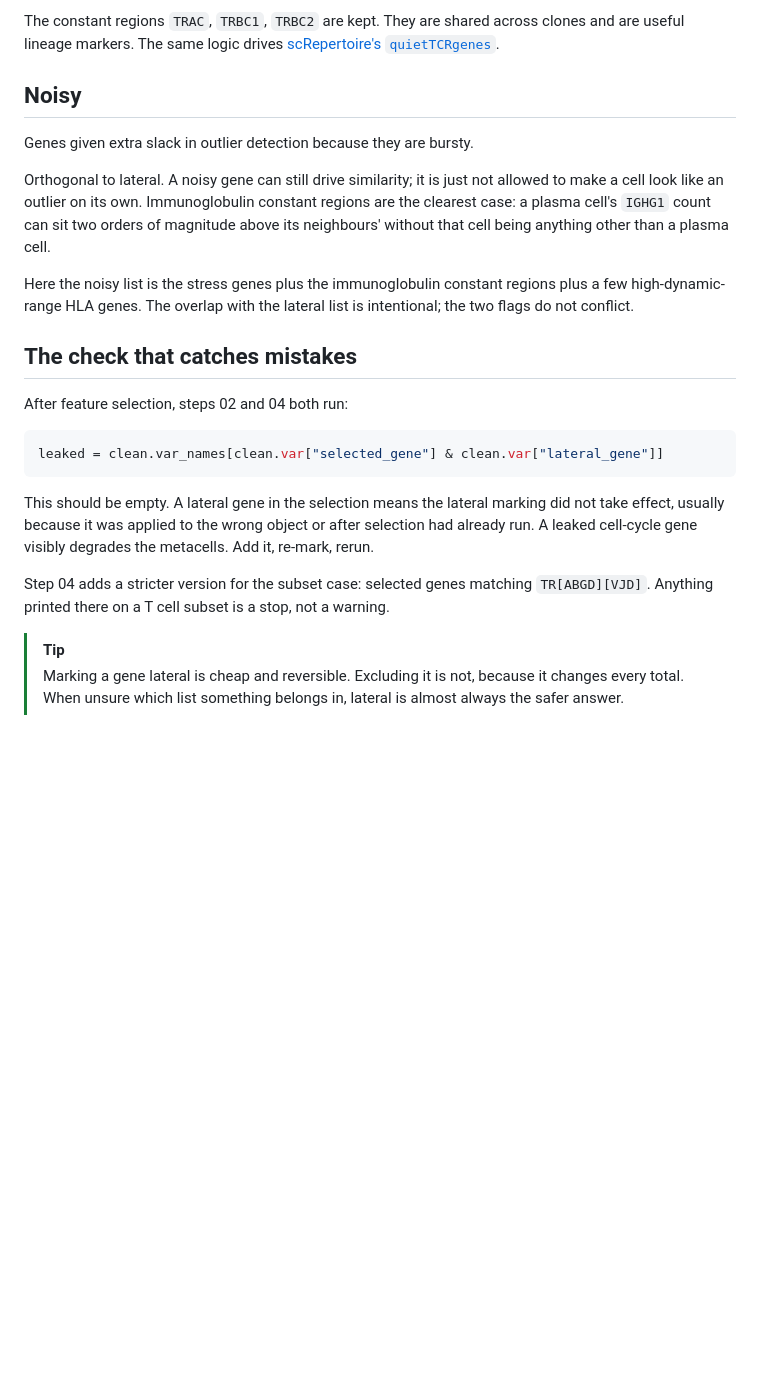
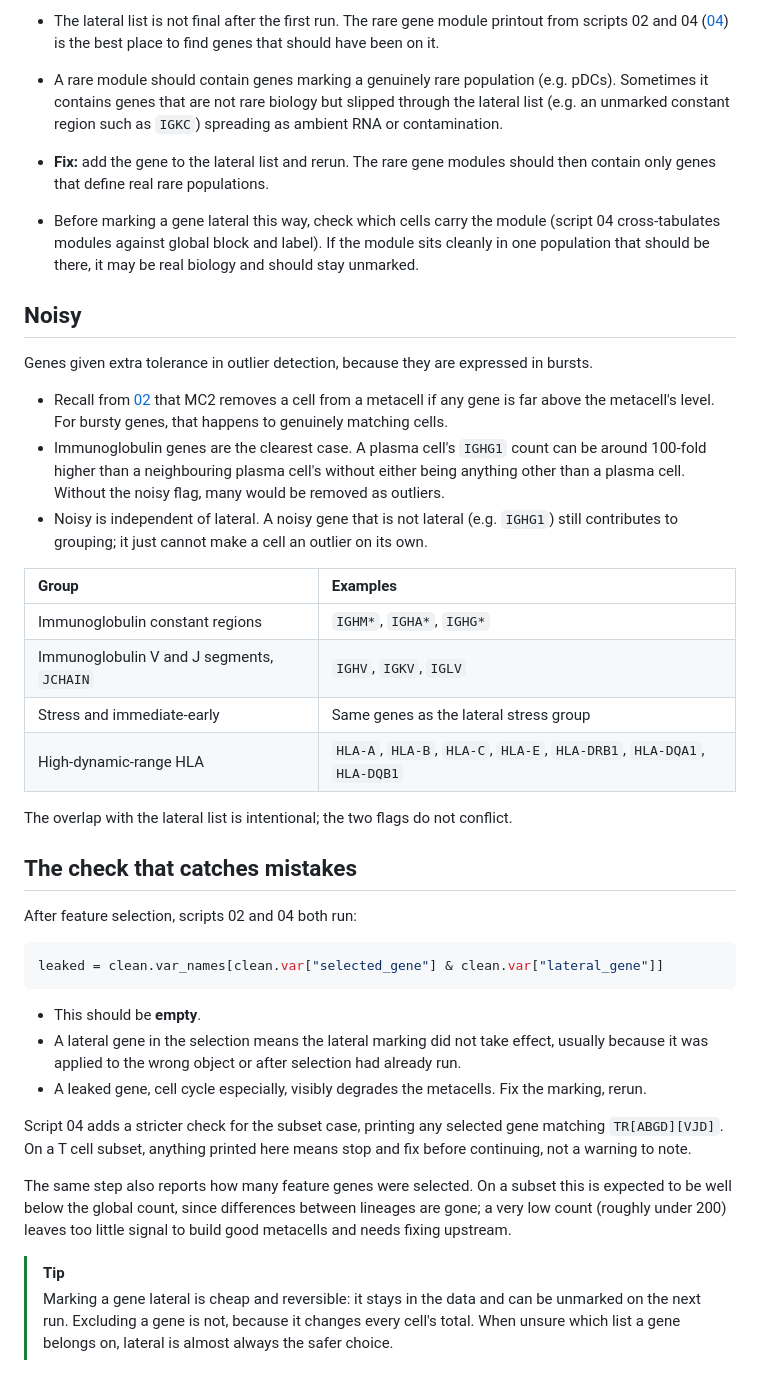
Before and after one commit to saumyapo/metacell-workflow, a Markdown page: docs/05_gene_lists.md, the part around one of its changes. GitHub-like rendering; blank space fills up the shorter version.

````diff
--- a/docs/05_gene_lists.md
+++ b/docs/05_gene_lists.md
@@ -69,40 +92,41 @@ one of the largest signals present, and it is exactly the wrong one.
 
-The constant regions `TRAC`, `TRBC1`, `TRBC2` are kept. They are shared across
-clones and are useful lineage markers. The same logic drives
-[scRepertoire's `quietTCRgenes`](https://doi.org/10.1093/bfgp/elac049).
+* The lateral list is not final after the first run. The rare gene module printout from scripts 02 and 04 ([04](04_building_metacells.md)) is the best place to find genes that should have been on it.
+* A rare module should contain genes marking a genuinely rare population (e.g. pDCs). Sometimes it contains genes that are not rare biology but slipped through the lateral list (e.g. an unmarked constant region such as `IGKC`) spreading as ambient RNA or contamination.
+* **Fix:** add the gene to the lateral list and rerun. The rare gene modules should then contain only genes that define real rare populations.
+* Before marking a gene lateral this way, check which cells carry the module (script 04 cross-tabulates modules against global block and label). If the module sits cleanly in one population that should be there, it may be real biology and should stay unmarked.
 
 ## Noisy
 
-Genes given extra slack in outlier detection because they are bursty.
+Genes given extra tolerance in outlier detection, because they are expressed in bursts.
 
-Orthogonal to lateral. A noisy gene can still drive similarity; it is just not
-allowed to make a cell look like an outlier on its own. Immunoglobulin constant
-regions are the clearest case: a plasma cell's `IGHG1` count can sit two orders
-of magnitude above its neighbours' without that cell being anything other than
-a plasma cell.
+* Recall from [02](02_metacells.md) that MC2 removes a cell from a metacell if any gene is far above the metacell's level. For bursty genes, that happens to genuinely matching cells.
+* Immunoglobulin genes are the clearest case. A plasma cell's `IGHG1` count can be around 100-fold higher than a neighbouring plasma cell's without either being anything other than a plasma cell. Without the noisy flag, many would be removed as outliers.
+* Noisy is independent of lateral. A noisy gene that is not lateral (e.g. `IGHG1`) still contributes to grouping; it just cannot make a cell an outlier on its own.
 
-Here the noisy list is the stress genes plus the immunoglobulin constant
-regions plus a few high-dynamic-range HLA genes. The overlap with the lateral
-list is intentional; the two flags do not conflict.
+| Group | Examples |
+|:--|:--|
+| Immunoglobulin constant regions | `IGHM*`, `IGHA*`, `IGHG*` |
+| Immunoglobulin V and J segments, `JCHAIN` | `IGHV`, `IGKV`, `IGLV` |
+| Stress and immediate-early | Same genes as the lateral stress group |
+| High-dynamic-range HLA | `HLA-A`, `HLA-B`, `HLA-C`, `HLA-E`, `HLA-DRB1`, `HLA-DQA1`, `HLA-DQB1` |
+
+The overlap with the lateral list is intentional; the two flags do not conflict.
 
 ## The check that catches mistakes
 
-After feature selection, steps 02 and 04 both run:
+After feature selection, scripts 02 and 04 both run:
 
 ```python
 leaked = clean.var_names[clean.var["selected_gene"] & clean.var["lateral_gene"]]
 ```
 
-This should be empty. A lateral gene in the selection means the lateral marking
-did not take effect, usually because it was applied to the wrong object or
-after selection had already run. A leaked cell-cycle gene visibly degrades the
-metacells. Add it, re-mark, rerun.
+* This should be **empty**.
+* A lateral gene in the selection means the lateral marking did not take effect, usually because it was applied to the wrong object or after selection had already run.
+* A leaked gene, cell cycle especially, visibly degrades the metacells. Fix the marking, rerun.
 
-Step 04 adds a stricter version for the subset case: selected genes matching
-`TR[ABGD][VJD]`. Anything printed there on a T cell subset is a stop, not a
-warning.
+Script 04 adds a stricter check for the subset case, printing any selected gene matching `TR[ABGD][VJD]`. On a T cell subset, anything printed here means stop and fix before continuing, not a warning to note.
+
+The same step also reports how many feature genes were selected. On a subset this is expected to be well below the global count, since differences between lineages are gone; a very low count (roughly under 200) leaves too little signal to build good metacells and needs fixing upstream.
 
 > [!TIP]
-> Marking a gene lateral is cheap and reversible. Excluding it is not, because
-> it changes every total. When unsure which list something belongs in, lateral
-> is almost always the safer answer.
+> Marking a gene lateral is cheap and reversible: it stays in the data and can be unmarked on the next run. Excluding a gene is not, because it changes every cell's total. When unsure which list a gene belongs on, lateral is almost always the safer choice.
````
Also changed, not shown: other parts of docs/05_gene_lists.md (+73 -50 lines).
